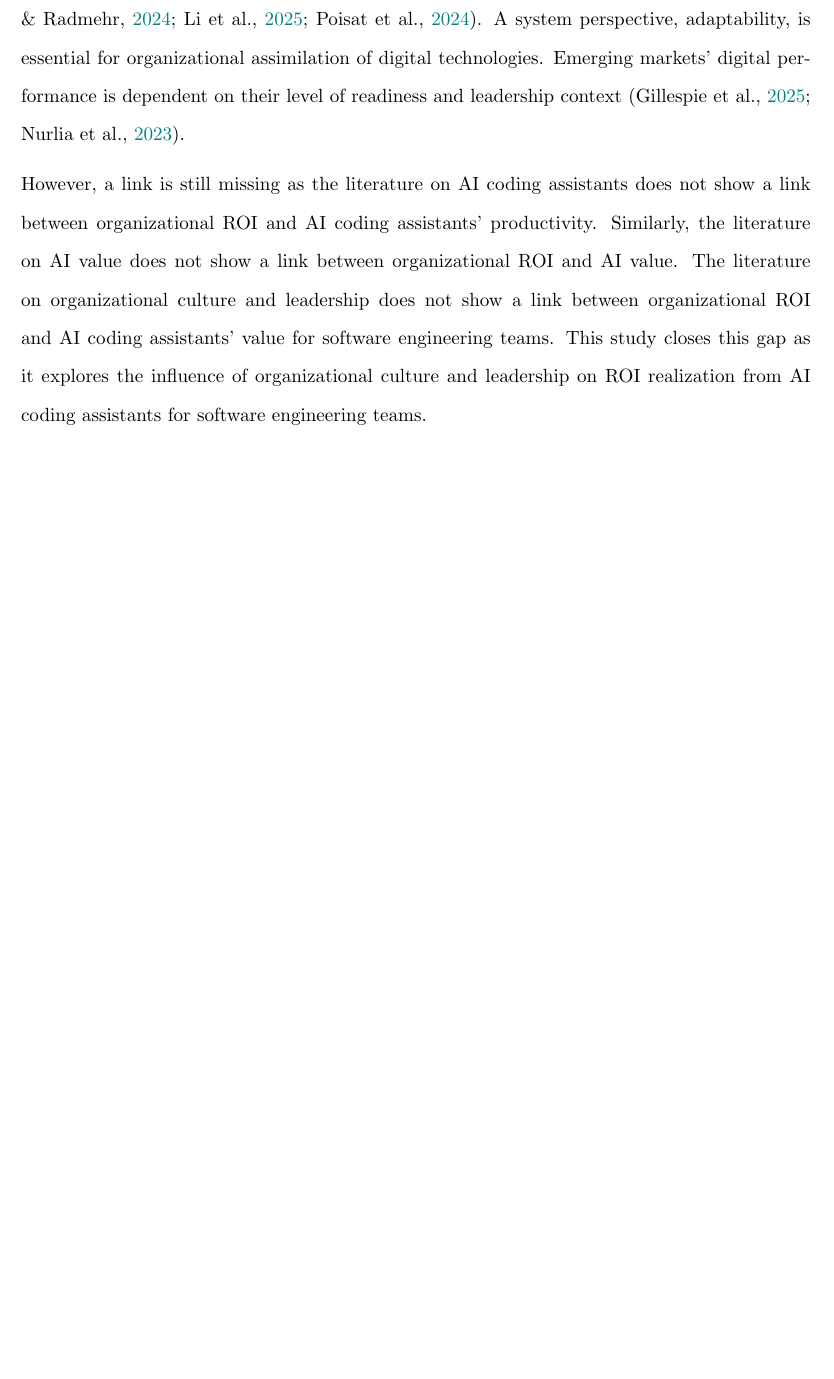
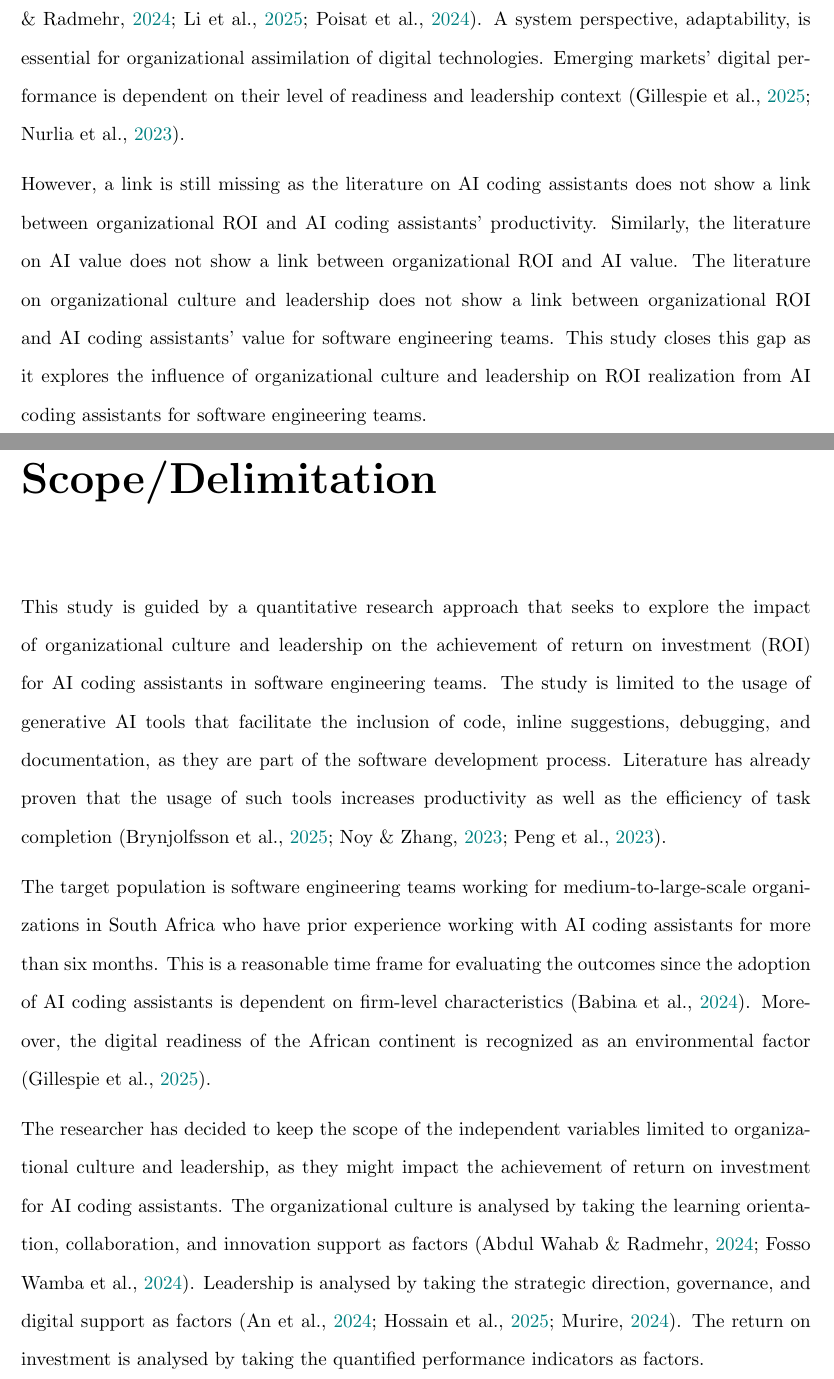
Before and after one commit to musa-zulu/thesis, a LaTeX thesis (Dissertation Template v2026.03_musa/main.tex): part of page 10 of 34 before the commit and two parts of pages 10 and 11 of 38 after it, the two joined at a grey line, cut so that both start at the same text, the shorter picture padded with empty space. Compiled offline with pdfLaTeX.

Commit message:
added scope or delimitation

```diff
--- a/Dissertation Template v2026.03_musa/main.tex
+++ b/Dissertation Template v2026.03_musa/main.tex
@@ -121,3 +121,13 @@ Leadership and organizational culture have been identified as factors that affec
 However, a link is still missing as the literature on AI coding assistants does not show a link between organizational ROI and AI coding assistants' productivity. Similarly, the literature on AI value does not show a link between organizational ROI and AI value. The literature on organizational culture and leadership does not show a link between organizational ROI and AI coding assistants' value for software engineering teams. This study closes this gap as it explores the influence of organizational culture and leadership on ROI realization from AI coding assistants for software engineering teams.
 
 
+% ------------------------------------------------------------------------------
+%  Scope/Delimitation
+% ------------------------------------------------------------------------------
+\chapter*{Scope/Delimitation}
+\addcontentsline{toc}{chapter}{Scope/Delimitation}
+This study is guided by a quantitative research approach that seeks to explore the impact of organizational culture and leadership on the achievement of return on investment (ROI) for AI coding assistants in software engineering teams. The study is limited to the usage of generative AI tools that facilitate the inclusion of code, inline suggestions, debugging, and documentation, as they are part of the software development process. Literature has already proven that the usage of such tools increases productivity as well as the efficiency of task completion \autocite{Brynjolfsson2025, Noy2023, Peng2023}.
+
+The target population is software engineering teams working for medium-to-large-scale organizations in South Africa who have prior experience working with AI coding assistants for more than six months. This is a reasonable time frame for evaluating the outcomes since the adoption of AI coding assistants is dependent on firm-level characteristics \autocite{Babina2024}. Moreover, the digital readiness of the African continent is recognized as an environmental factor \autocite{Gillespie2025}.
+
+The researcher has decided to keep the scope of the independent variables limited to organizational culture and leadership, as they might impact the achievement of return on investment for AI coding assistants. The organizational culture is analysed by taking the learning orientation, collaboration, and innovation support as factors \autocite{AbdulWahab2024, FossoWamba2024}. Leadership is analysed by taking the strategic direction, governance, and digital support as factors \autocite{An2024, Hossain2025, Murire2024}. The return on investment is analysed by taking the quantified performance indicators as factors.
```
Also changed, not shown: Dissertation Template v2026.03_musa/main.bbl, Dissertation Template v2026.03_musa/main.pdf, Dissertation Template v2026.03_musa/main.tex (20 more changed lines), 15 other files.
